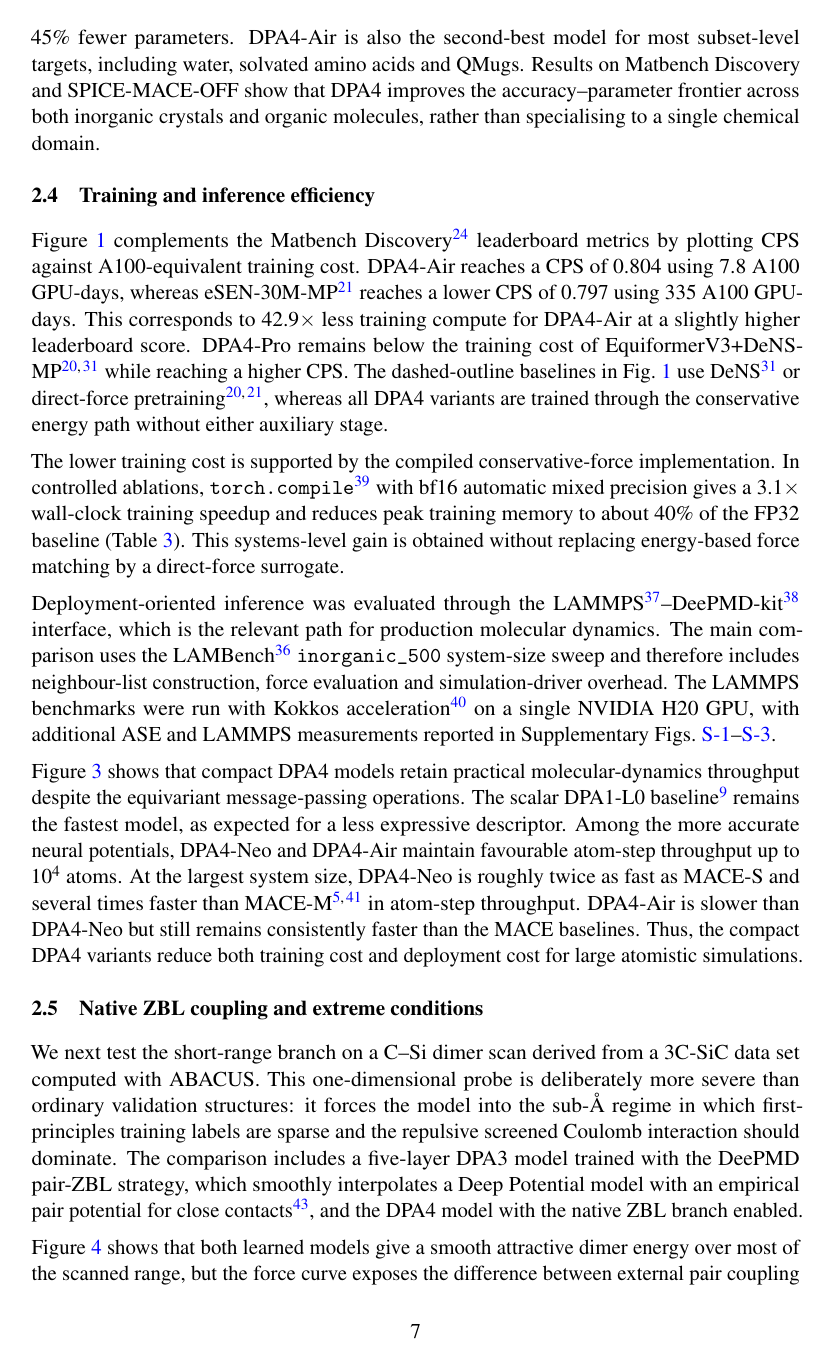
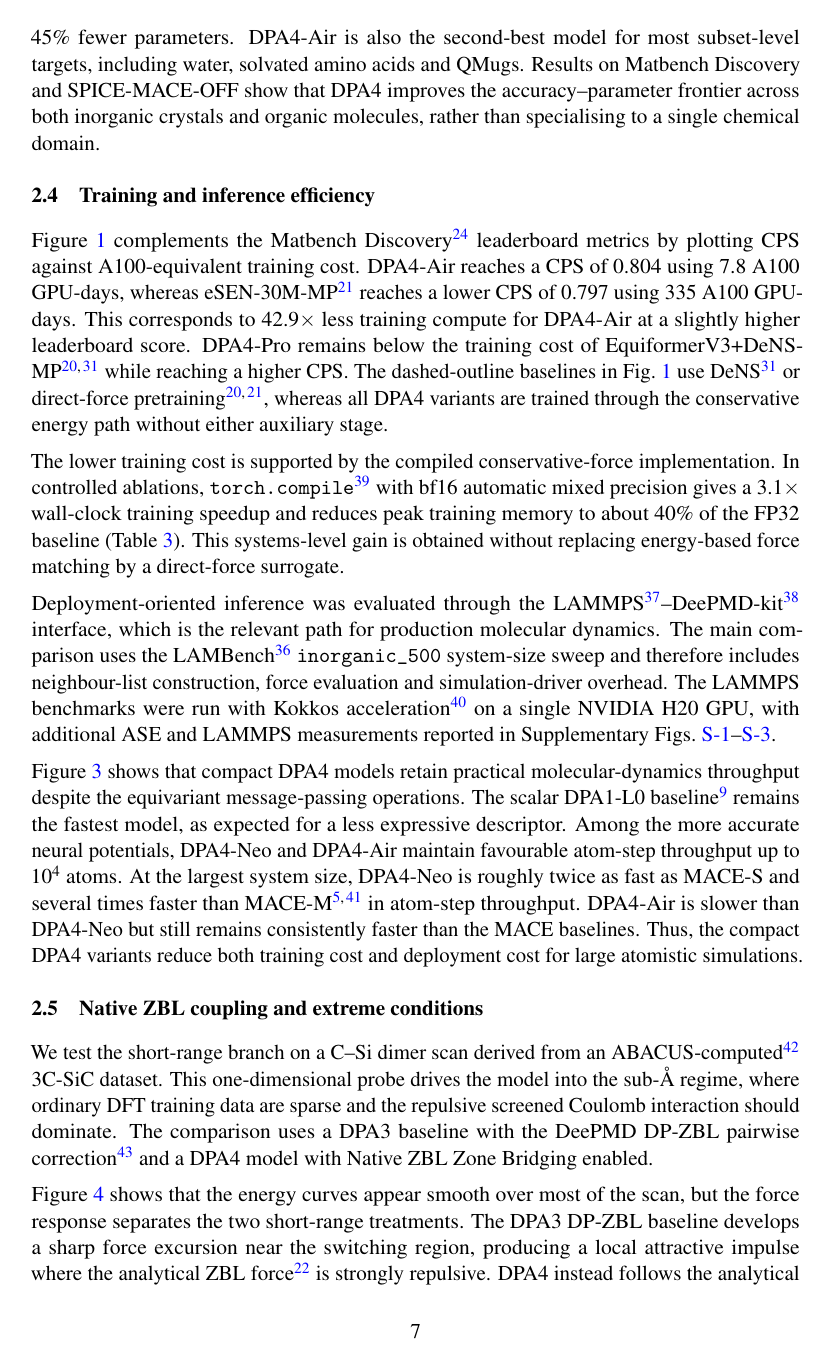
Before and after one commit to iProzd/DPA4-manuscript, a LaTeX paper (main_arxiv.tex, which reads chap/results.tex): page 7 of 55. Compiled offline with pdfLaTeX.

Commit message:
update 2.5

```diff
--- a/chap/results.tex
+++ b/chap/results.tex
@@ -227,16 +223,9 @@ Thus, the compact DPA4 variants reduce both training cost and deployment cost fo
     \label{fig:zbl}
 \end{figure}
 
-We next test the short-range branch on a C--Si dimer scan derived from a 3C-SiC
-data set computed with ABACUS. This one-dimensional probe is deliberately more
-severe than ordinary validation structures: it forces the model into the
-sub-\AA{} regime in which first-principles training labels are sparse and the
-repulsive screened Coulomb interaction should dominate. The comparison includes
-a five-layer DPA3 model trained with the DeePMD pair-ZBL strategy, which
-smoothly interpolates a Deep Potential model with an empirical pair potential
-for close contacts~\cite{wang2019dpzbl}, and the DPA4 model with the native ZBL
-branch enabled.
+We test the short-range branch on a C--Si dimer scan derived from an ABACUS-computed~\cite{li2016abacus} 3C-SiC dataset.
+This one-dimensional probe drives the model into the sub-\AA{} regime, where ordinary DFT training data are sparse and the repulsive screened Coulomb interaction should dominate.
+The comparison uses a DPA3 baseline with the DeePMD DP-ZBL pairwise correction~\cite{wang2019dpzbl} and a DPA4 model with Native ZBL Zone Bridging enabled.
 
-Figure~\ref{fig:zbl} shows that both learned models give a smooth attractive
-dimer energy over most of the scanned range, but the force curve exposes the
-difference between external pair coupling and native scalar-energy coupling.
+Figure~\ref{fig:zbl} shows that the energy curves appear smooth over most of the scan, but the force response separates the two short-range treatments.
+The DPA3 DP-ZBL baseline develops a sharp force excursion near the switching region, producing a local attractive impulse where the analytical ZBL force~\cite{ziegler1985} is strongly repulsive.
```
Also changed, not shown: chap/results.tex (24 more changed lines).
